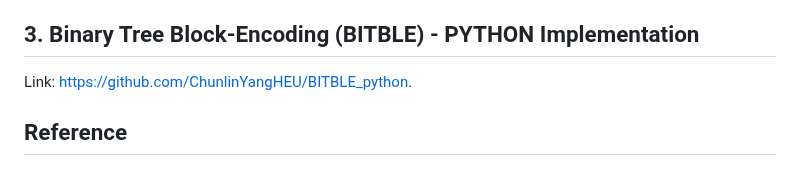
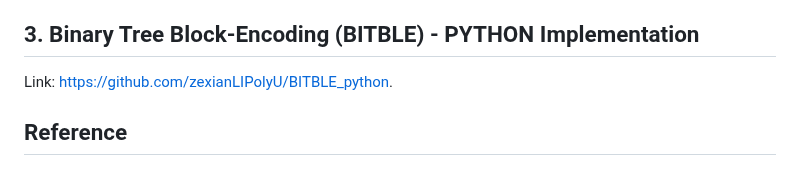
Before and after one commit to zexianLIPolyU/BITBLE, a Markdown page: README.md, the part around the change. GitHub-like rendering.

```diff
--- a/README.md
+++ b/README.md
@@ -67,7 +67,7 @@ The first option (`'cutoff'`) ignores coefficients smaller than `1e-4` in absolu
 
 ## 3. Binary Tree Block-Encoding (BITBLE) - PYTHON Implementation ##
 
-Link: [https://github.com/ChunlinYangHEU/BITBLE_python](https://github.com/ChunlinYangHEU/BITBLE_python).
+Link: [https://github.com/zexianLIPolyU/BITBLE_python](https://github.com/zexianLIPolyU/BITBLE_python).
 
 
 
```
